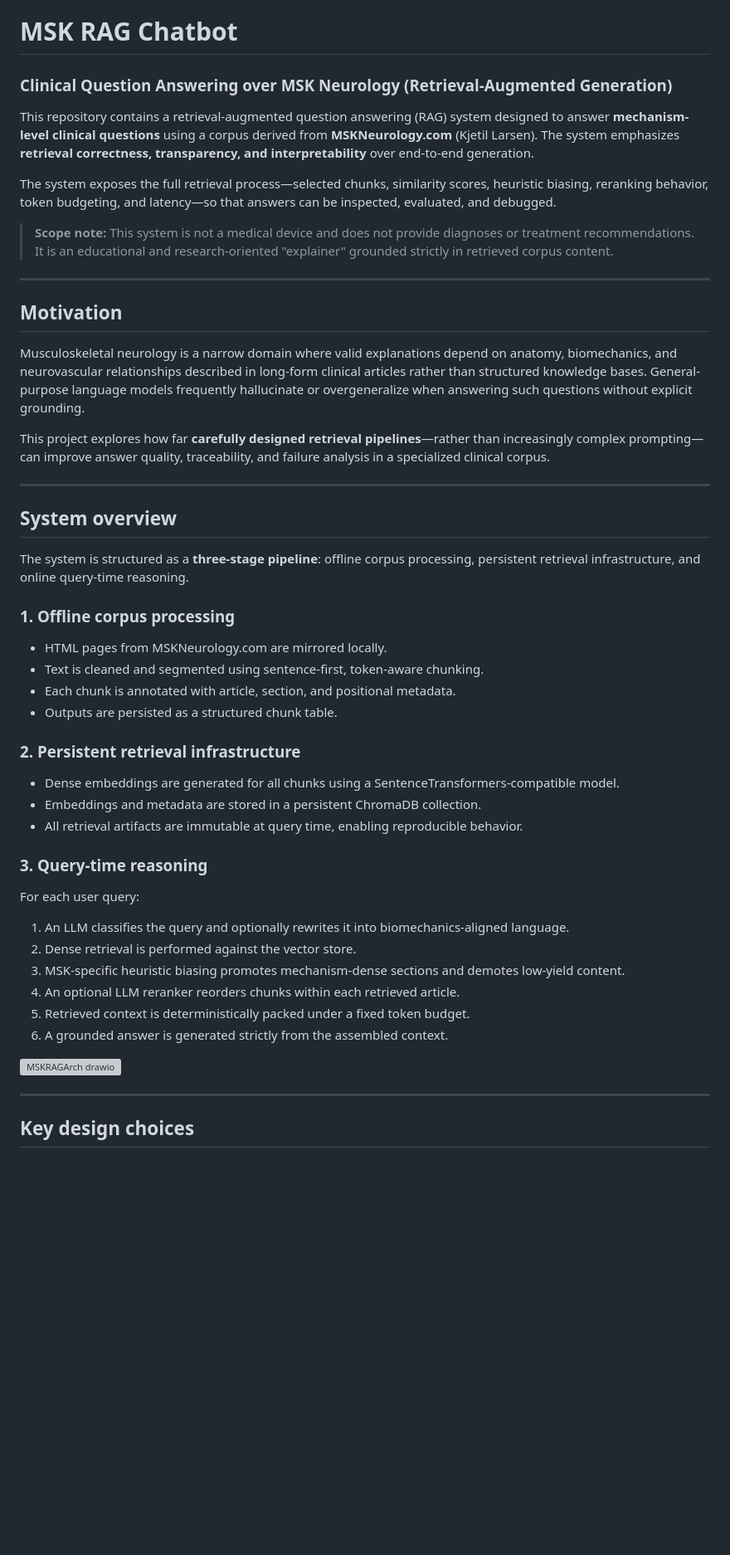
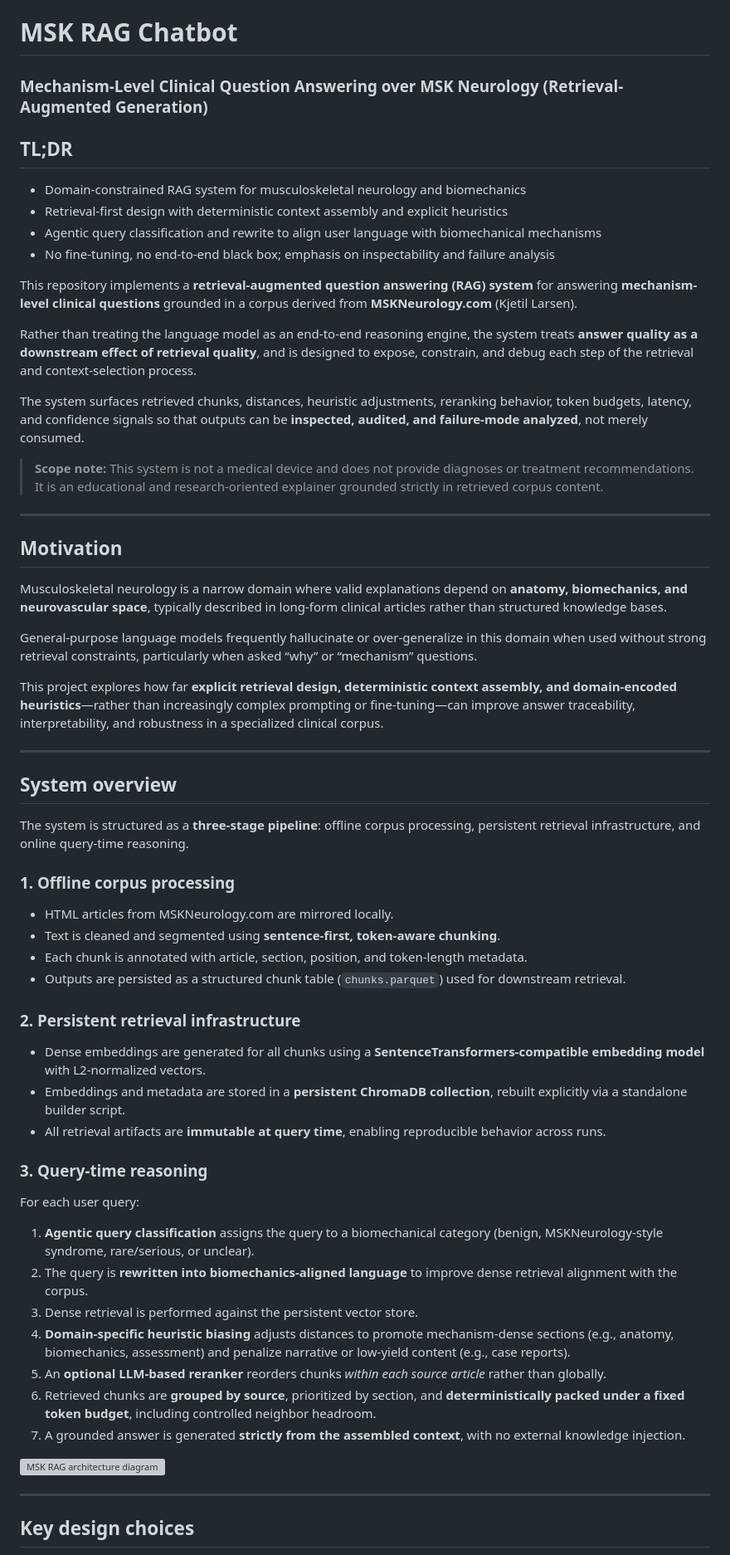
Before and after one commit to Deepak-DCB/MSK_RAG_Chatbot, a Markdown page: README.md, the part around the change printed below. Shown: that part at 83% size. Rendered like a GitHub page; blank space fills up the shorter version; grey boxes are pictures that could not be loaded.

Commit message:
Revise README for clarity and structure
Updated the README to clarify the focus on mechanism-level clinical questions and improved the structure and wording for better readability.

```diff
--- a/README.md
+++ b/README.md
@@ -1,19 +1,30 @@
 # MSK RAG Chatbot
-### Clinical Question Answering over MSK Neurology (Retrieval-Augmented Generation)
+### Mechanism-Level Clinical Question Answering over MSK Neurology (Retrieval-Augmented Generation)
 
-This repository contains a retrieval-augmented question answering (RAG) system designed to answer **mechanism-level clinical questions** using a corpus derived from **MSKNeurology.com** (Kjetil Larsen). The system emphasizes **retrieval correctness, transparency, and interpretability** over end-to-end generation.
+## TL;DR
 
-The system exposes the full retrieval process—selected chunks, similarity scores, heuristic biasing, reranking behavior, token budgeting, and latency—so that answers can be inspected, evaluated, and debugged.
+- Domain-constrained RAG system for musculoskeletal neurology and biomechanics
+- Retrieval-first design with deterministic context assembly and explicit heuristics
+- Agentic query classification and rewrite to align user language with biomechanical mechanisms
+- No fine-tuning, no end-to-end black box; emphasis on inspectability and failure analysis
 
-> **Scope note:** This system is not a medical device and does not provide diagnoses or treatment recommendations. It is an educational and research-oriented "explainer" grounded strictly in retrieved corpus content.
+This repository implements a **retrieval-augmented question answering (RAG) system** for answering **mechanism-level clinical questions** grounded in a corpus derived from **MSKNeurology.com** (Kjetil Larsen).
+
+Rather than treating the language model as an end-to-end reasoning engine, the system treats **answer quality as a downstream effect of retrieval quality**, and is designed to expose, constrain, and debug each step of the retrieval and context-selection process.
+
+The system surfaces retrieved chunks, distances, heuristic adjustments, reranking behavior, token budgets, latency, and confidence signals so that outputs can be **inspected, audited, and failure-mode analyzed**, not merely consumed.
+
+> **Scope note:** This system is not a medical device and does not provide diagnoses or treatment recommendations. It is an educational and research-oriented explainer grounded strictly in retrieved corpus content.
 
 ---
 
 ## Motivation
 
-Musculoskeletal neurology is a narrow domain where valid explanations depend on anatomy, biomechanics, and neurovascular relationships described in long-form clinical articles rather than structured knowledge bases. General-purpose language models frequently hallucinate or overgeneralize when answering such questions without explicit grounding.
+Musculoskeletal neurology is a narrow domain where valid explanations depend on **anatomy, biomechanics, and neurovascular space**, typically described in long-form clinical articles rather than structured knowledge bases.
 
-This project explores how far **carefully designed retrieval pipelines**—rather than increasingly complex prompting—can improve answer quality, traceability, and failure analysis in a specialized clinical corpus.
+General-purpose language models frequently hallucinate or over-generalize in this domain when used without strong retrieval constraints, particularly when asked “why” or “mechanism” questions.
+
+This project explores how far **explicit retrieval design, deterministic context assembly, and domain-encoded heuristics**—rather than increasingly complex prompting or fine-tuning—can improve answer traceability, interpretability, and robustness in a specialized clinical corpus.
 
 ---
 
@@ -22,26 +33,31 @@ This project explores how far **carefully designed retrieval pipelines**—rathe
 The system is structured as a **three-stage pipeline**: offline corpus processing, persistent retrieval infrastructure, and online query-time reasoning.
 
 ### 1. Offline corpus processing
-- HTML pages from MSKNeurology.com are mirrored locally.
-- Text is cleaned and segmented using sentence-first, token-aware chunking.
-- Each chunk is annotated with article, section, and positional metadata.
-- Outputs are persisted as a structured chunk table.
+
+- HTML articles from MSKNeurology.com are mirrored locally.
+- Text is cleaned and segmented using **sentence-first, token-aware chunking**.
+- Each chunk is annotated with article, section, position, and token-length metadata.
+- Outputs are persisted as a structured chunk table (`chunks.parquet`) used for downstream retrieval.
 
 ### 2. Persistent retrieval infrastructure
-- Dense embeddings are generated for all chunks using a SentenceTransformers-compatible model.
-- Embeddings and metadata are stored in a persistent ChromaDB collection.
-- All retrieval artifacts are immutable at query time, enabling reproducible behavior.
+
+- Dense embeddings are generated for all chunks using a **SentenceTransformers-compatible embedding model** with L2-normalized vectors.
+- Embeddings and metadata are stored in a **persistent ChromaDB collection**, rebuilt explicitly via a standalone builder script.
+- All retrieval artifacts are **immutable at query time**, enabling reproducible behavior across runs.
 
 ### 3. Query-time reasoning
+
 For each user query:
-1. An LLM classifies the query and optionally rewrites it into biomechanics-aligned language.
-2. Dense retrieval is performed against the vector store.
-3. MSK-specific heuristic biasing promotes mechanism-dense sections and demotes low-yield content.
-4. An optional LLM reranker reorders chunks within each retrieved article.
-5. Retrieved context is deterministically packed under a fixed token budget.
-6. A grounded answer is generated strictly from the assembled context.
 
-<img width="6044" height="3124" alt="MSKRAGArch drawio" src="https://github.com/user-attachments/assets/2b376e20-653e-4885-b228-b4ec330d98f0" />
+1. **Agentic query classification** assigns the query to a biomechanical category (benign, MSKNeurology-style syndrome, rare/serious, or unclear).
+2. The query is **rewritten into biomechanics-aligned language** to improve dense retrieval alignment with the corpus.
+3. Dense retrieval is performed against the persistent vector store.
+4. **Domain-specific heuristic biasing** adjusts distances to promote mechanism-dense sections (e.g., anatomy, biomechanics, assessment) and penalize narrative or low-yield content (e.g., case reports).
+5. An **optional LLM-based reranker** reorders chunks *within each source article* rather than globally.
+6. Retrieved chunks are **grouped by source**, prioritized by section, and **deterministically packed under a fixed token budget**, including controlled neighbor headroom.
+7. A grounded answer is generated **strictly from the assembled context**, with no external knowledge injection.
+
+<img width="6044" height="3124" alt="MSK RAG architecture diagram" src="https://github.com/user-attachments/assets/2b376e20-653e-4885-b228-b4ec330d98f0" />
 
 ---
 
```
Also changed, not shown: other parts of README.md (+8 -8 lines).
